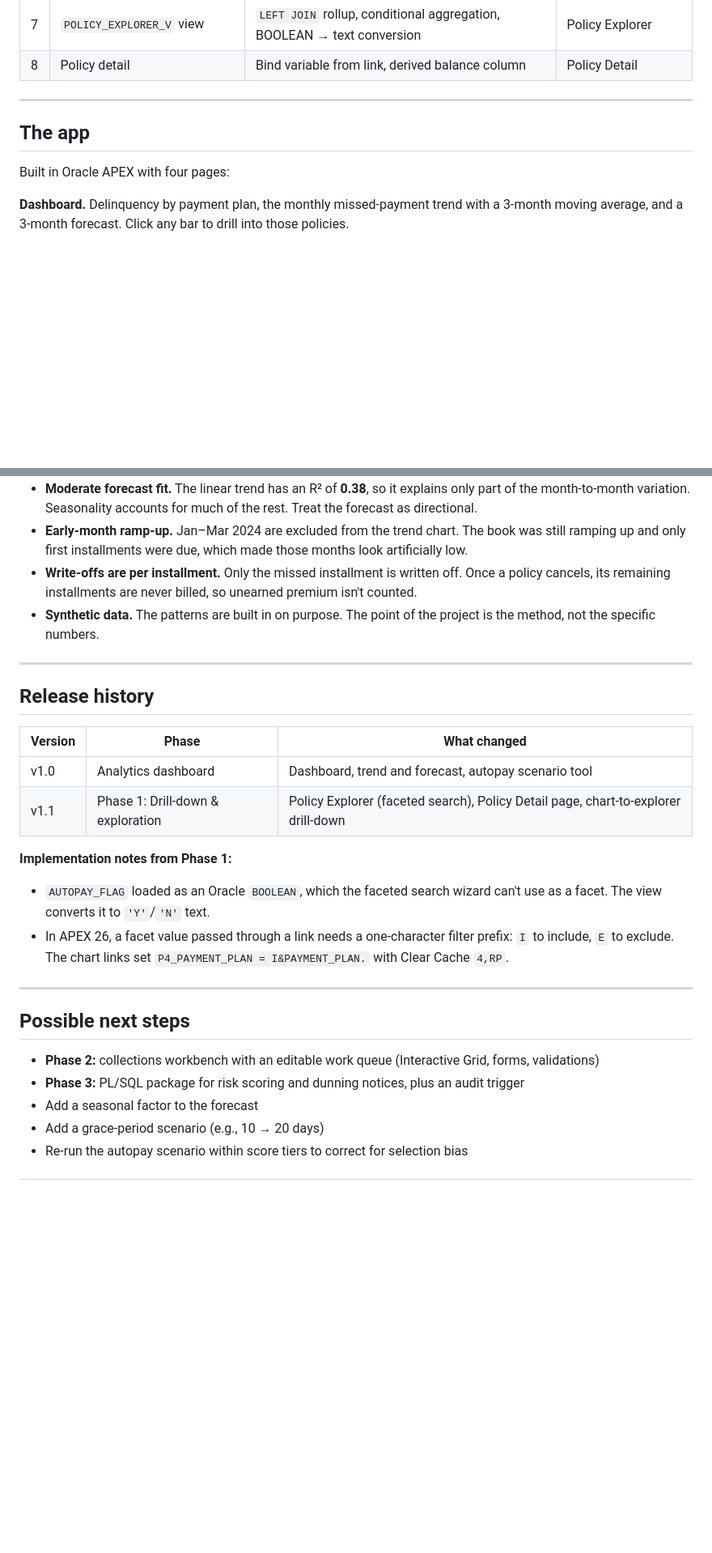
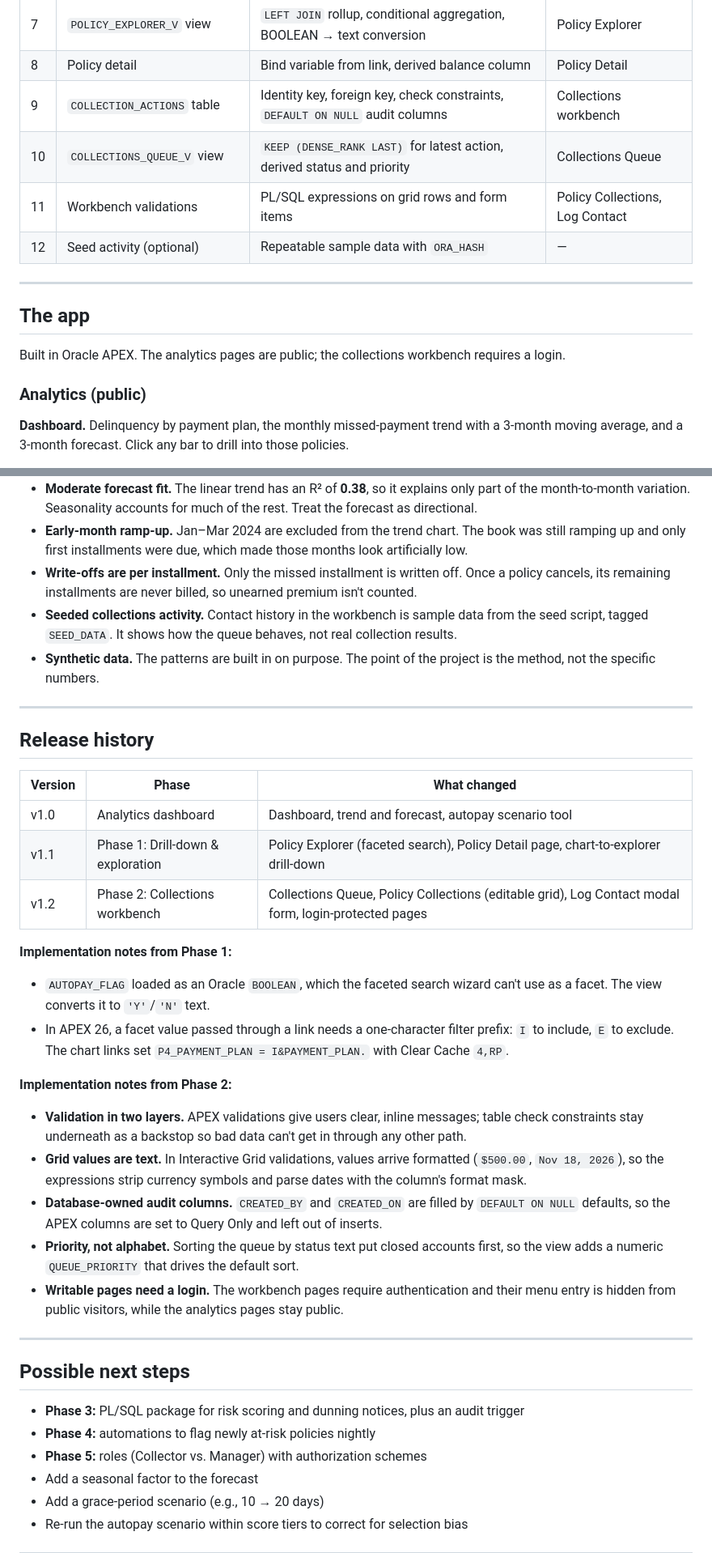
Before and after one commit to antdia4309/billing-delinquency-analytics, a Markdown page: README.md, 2 parts joined by grey strips. Shown at 81% size. GitHub-like rendering; blank space fills up the shorter version.

Commit message:
Phase 2 - add collections workbench

```diff
--- a/README.md
+++ b/README.md
@@ -62,12 +63,18 @@ Analysis queries 1–6 are in [`sql/analysis_queries.sql`](sql/analysis_queries.
 | 6 | Autopay scenario | Bind variable from page input, weighted projection | Autopay Projections page |
 | 7 | `POLICY_EXPLORER_V` view | `LEFT JOIN` rollup, conditional aggregation, BOOLEAN → text conversion | Policy Explorer |
 | 8 | Policy detail | Bind variable from link, derived balance column | Policy Detail |
+| 9 | `COLLECTION_ACTIONS` table | Identity key, foreign key, check constraints, `DEFAULT ON NULL` audit columns | Collections workbench |
+| 10 | `COLLECTIONS_QUEUE_V` view | `KEEP (DENSE_RANK LAST)` for latest action, derived status and priority | Collections Queue |
+| 11 | Workbench validations | PL/SQL expressions on grid rows and form items | Policy Collections, Log Contact |
+| 12 | Seed activity (optional) | Repeatable sample data with `ORA_HASH` | — |
 
 ---
 
 ## The app
 
-Built in Oracle APEX with four pages:
+Built in Oracle APEX. The analytics pages are public; the collections workbench requires a login.
+
+### Analytics (public)
 
 **Dashboard.** Delinquency by payment plan, the monthly missed-payment trend with a 3-month moving average, and a 3-month forecast. Click any bar to drill into those policies.
 
@@ -114,6 +141,7 @@ The APEX app export is in [`apex/f188112.sql`](apex/f188112.sql). Import it thro
 - **Moderate forecast fit.** The linear trend has an R² of **0.38**, so it explains only part of the month-to-month variation. Seasonality accounts for much of the rest. Treat the forecast as directional.
 - **Early-month ramp-up.** Jan–Mar 2024 are excluded from the trend chart. The book was still ramping up and only first installments were due, which made those months look artificially low.
 - **Write-offs are per installment.** Only the missed installment is written off. Once a policy cancels, its remaining installments are never billed, so unearned premium isn't counted.
+- **Seeded collections activity.** Contact history in the workbench is sample data from the seed script, tagged `SEED_DATA`. It shows how the queue behaves, not real collection results.
 - **Synthetic data.** The patterns are built in on purpose. The point of the project is the method, not the specific numbers.
 
 ---
@@ -124,17 +152,26 @@ The APEX app export is in [`apex/f188112.sql`](apex/f188112.sql). Import it thro
 |---|---|---|
 | v1.0 | Analytics dashboard | Dashboard, trend and forecast, autopay scenario tool |
 | v1.1 | Phase 1: Drill-down & exploration | Policy Explorer (faceted search), Policy Detail page, chart-to-explorer drill-down |
+| v1.2 | Phase 2: Collections workbench | Collections Queue, Policy Collections (editable grid), Log Contact modal form, login-protected pages |
 
 **Implementation notes from Phase 1:**
 - `AUTOPAY_FLAG` loaded as an Oracle `BOOLEAN`, which the faceted search wizard can't use as a facet. The view converts it to `'Y'`/`'N'` text.
 - In APEX 26, a facet value passed through a link needs a one-character filter prefix: `I` to include, `E` to exclude. The chart links set `P4_PAYMENT_PLAN = I&PAYMENT_PLAN.` with Clear Cache `4,RP`.
 
+**Implementation notes from Phase 2:**
+- **Validation in two layers.** APEX validations give users clear, inline messages; table check constraints stay underneath as a backstop so bad data can't get in through any other path.
+- **Grid values are text.** In Interactive Grid validations, values arrive formatted (`$500.00`, `Nov 18, 2026`), so the expressions strip currency symbols and parse dates with the column's format mask.
+- **Database-owned audit columns.** `CREATED_BY` and `CREATED_ON` are filled by `DEFAULT ON NULL` defaults, so the APEX columns are set to Query Only and left out of inserts.
+- **Priority, not alphabet.** Sorting the queue by status text put closed accounts first, so the view adds a numeric `QUEUE_PRIORITY` that drives the default sort.
+- **Writable pages need a login.** The workbench pages require authentication and their menu entry is hidden from public visitors, while the analytics pages stay public.
+
 ---
 
 ## Possible next steps
 
-- **Phase 2:** collections workbench with an editable work queue (Interactive Grid, forms, validations)
 - **Phase 3:** PL/SQL package for risk scoring and dunning notices, plus an audit trigger
+- **Phase 4:** automations to flag newly at-risk policies nightly
+- **Phase 5:** roles (Collector vs. Manager) with authorization schemes
 - Add a seasonal factor to the forecast
 - Add a grace-period scenario (e.g., 10 → 20 days)
 - Re-run the autopay scenario within score tiers to correct for selection bias
```
Also changed, not shown: other parts of README.md (+26 -4 lines), screenshots/Collections-Queue.png (added), screenshots/Log-Contact.png (added), screenshots/Policy-Collections.png (added), 2 other files.
